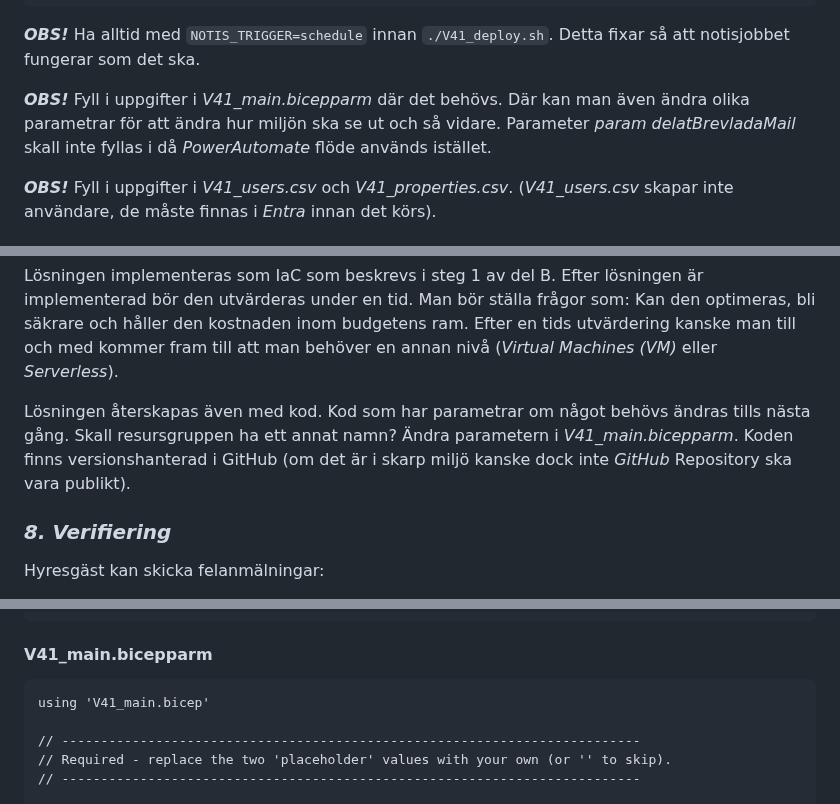
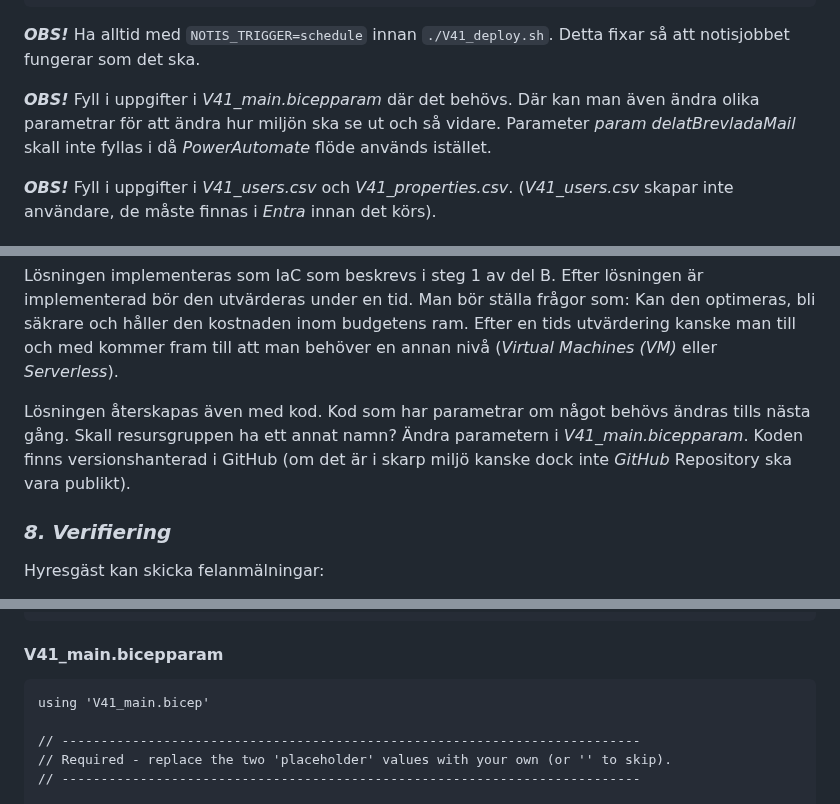
Before and after one commit to 03timnor/Azure_MOV25, a Markdown page: V41_Examination/README.md, 3 parts joined by grey strips. Rendered like a GitHub page.

Commit message:
spelling fixes

````diff
--- a/V41_Examination/README.md
+++ b/V41_Examination/README.md
@@ -124,7 +124,7 @@ ENVIRONMENT_TYPE=demo DEMO_MODE=true ./V41_deploy.sh
 
 *__OBS!__* Ha alltid med `NOTIS_TRIGGER=schedule` innan `./V41_deploy.sh`. Detta fixar så att notisjobbet fungerar som det ska.
 
-*__OBS!__* Fyll i uppgifter i *V41_main.bicepparm* där det behövs. Där kan man även ändra olika parametrar för att ändra hur miljön ska se ut och så vidare. Parameter *param delatBrevladaMail* skall inte fyllas i då *PowerAutomate* flöde används istället.
+*__OBS!__* Fyll i uppgifter i *V41_main.bicepparam* där det behövs. Där kan man även ändra olika parametrar för att ändra hur miljön ska se ut och så vidare. Parameter *param delatBrevladaMail* skall inte fyllas i då *PowerAutomate* flöde används istället.
 
 *__OBS!__* Fyll i uppgifter i *V41_users.csv* och *V41_properties.csv*. (*V41_users.csv* skapar inte användare, de måste finnas i *Entra* innan det körs).
 
@@ -353,7 +353,7 @@ Miljön planerades i största del utifrån *Nordvik Fastigheter AB:s* behov och
 
 Lösningen implementeras som IaC som beskrevs i steg 1 av del B. Efter lösningen är implementerad bör den utvärderas under en tid. Man bör ställa frågor som: Kan den optimeras, bli säkrare och håller den kostnaden inom budgetens ram. Efter en tids utvärdering kanske man till och med kommer fram till att man behöver en annan nivå (*Virtual Machines (VM)* eller *Serverless*).
 
-Lösningen återskapas även med kod. Kod som har parametrar om något behövs ändras tills nästa gång. Skall resursgruppen ha ett annat namn? Ändra parametern i *V41_main.bicepparm*. Koden finns versionshanterad i GitHub (om det är i skarp miljö kanske dock inte *GitHub* Repository ska vara publikt).
+Lösningen återskapas även med kod. Kod som har parametrar om något behövs ändras tills nästa gång. Skall resursgruppen ha ett annat namn? Ändra parametern i *V41_main.bicepparam*. Koden finns versionshanterad i GitHub (om det är i skarp miljö kanske dock inte *GitHub* Repository ska vara publikt).
 
 ### *__8. Verifiering__*
 
@@ -1485,7 +1485,7 @@ output environmentDefaultDomain string = nordvik.outputs.environmentDefaultDomai
 output mailSender string = nordvik.outputs.mailSender
 ```
 
-#### __V41_main.bicepparm__
+#### __V41_main.bicepparam__
 
 ```bicep
 using 'V41_main.bicep'
````
